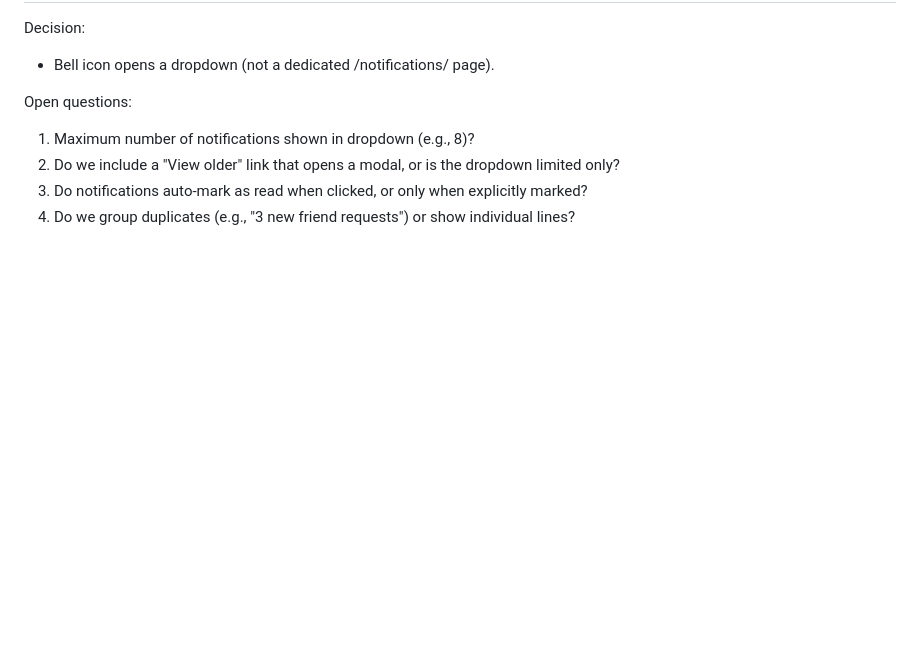
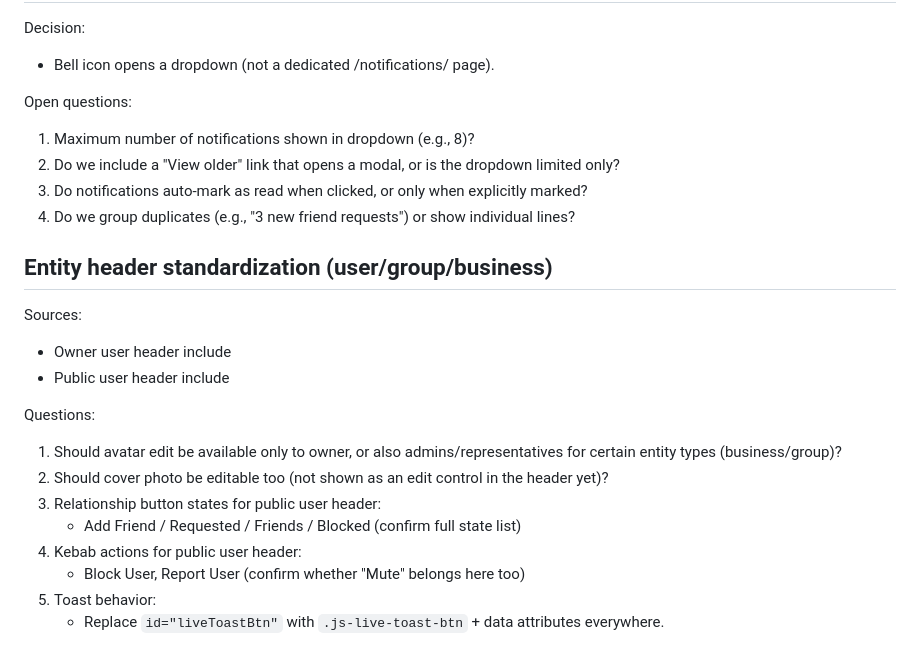
Before and after one commit to stillagorilla/heypage, a Markdown page: docs/OPEN_QUESTIONS.md, the part around the change. GitHub-like rendering; blank space fills up the shorter version.

```diff
--- a/docs/OPEN_QUESTIONS.md
+++ b/docs/OPEN_QUESTIONS.md
@@ -500,3 +500,19 @@ Open questions:
 2) Do we include a "View older" link that opens a modal, or is the dropdown limited only?
 3) Do notifications auto-mark as read when clicked, or only when explicitly marked?
 4) Do we group duplicates (e.g., "3 new friend requests") or show individual lines?
+
+## Entity header standardization (user/group/business)
+
+Sources:
+- Owner user header include
+- Public user header include
+
+Questions:
+1) Should avatar edit be available only to owner, or also admins/representatives for certain entity types (business/group)?
+2) Should cover photo be editable too (not shown as an edit control in the header yet)?
+3) Relationship button states for public user header:
+   - Add Friend / Requested / Friends / Blocked (confirm full state list)
+4) Kebab actions for public user header:
+   - Block User, Report User (confirm whether "Mute" belongs here too)
+5) Toast behavior:
+   - Replace `id="liveToastBtn"` with `.js-live-toast-btn` + data attributes everywhere.
```
